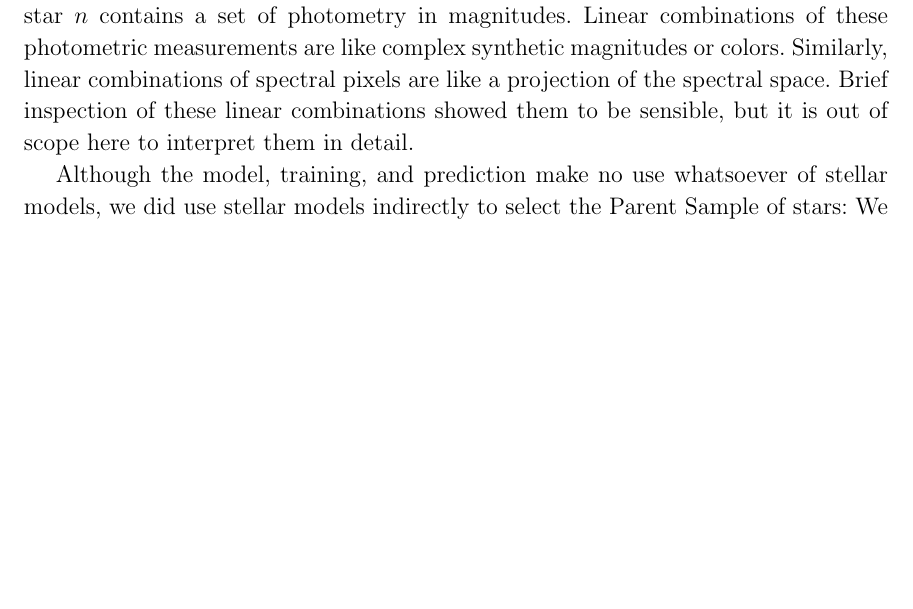
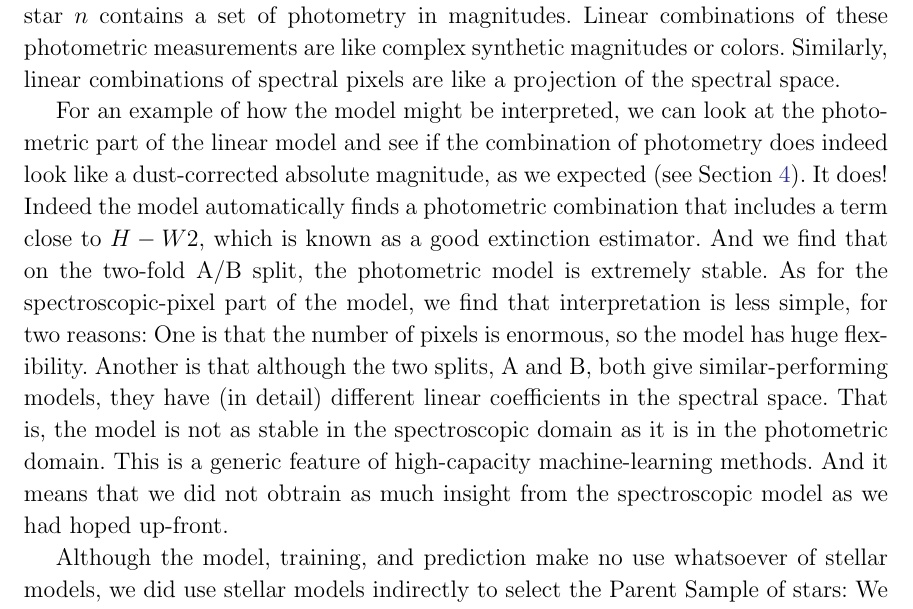
Before and after one commit to aceilers/spectroscopic_parallax, a LaTeX paper (paper/sp.tex): part of page 16 of 21, cut so that both start at the same text, the shorter picture padded with empty space. Compiled offline with pdfLaTeX.

Commit message:
two more items

```diff
--- a/paper/sp.tex
+++ b/paper/sp.tex
@@ -858,8 +858,25 @@ contains a set of photometry in magnitudes.
 Linear combinations of these photometric measurements are like complex synthetic
 magnitudes or colors.
 Similarly, linear combinations of spectral pixels are like a projection of the spectral space.
-Brief inspection of these linear combinations showed them to be sensible, but it is out of
-scope here to interpret them in detail.
+
+For an example of how the model might be interpreted, we can look at
+the photometric part of the linear model and see if the combination of
+photometry does indeed look like a dust-corrected absolute magnitude,
+as we expected (see \sectionname~\ref{sec:data}).
+It does! Indeed the model automatically finds a photometric
+combination that includes a term close to $H-W2$, which is known as a
+good extinction estimator.
+And we find that on the two-fold A/B split, the photometric model is extremely stable.
+As for the spectroscopic-pixel part of the model, we find that interpretation is
+less simple, for two reasons:
+One is that the number of pixels is enormous, so the model has huge flexibility.
+Another is that although the two splits, A and B, both give similar-performing
+models, they have (in detail) different linear coefficients in the spectral space.
+That is, the model is not as stable in the spectroscopic domain as it is in the
+photometric domain.
+This is a generic feature of high-capacity machine-learning methods.
+And it means that we did not obtrain as much insight from the spectroscopic model
+as we had hoped up-front.
 
 Although the model, training, and prediction make no use whatsoever of stellar
 models, we did use stellar models indirectly to select the Parent Sample of stars:
```
Also changed, not shown: paper/response_to_referee.txt (+10 -10 lines), paper/sp.tex (10 more changed lines).
